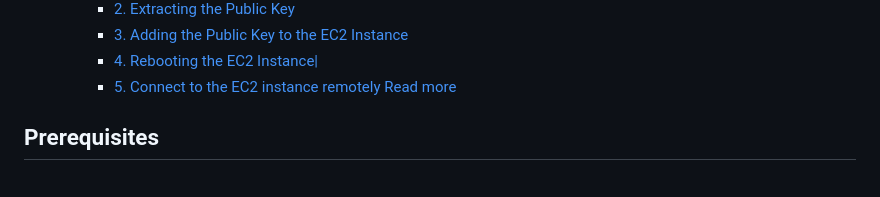
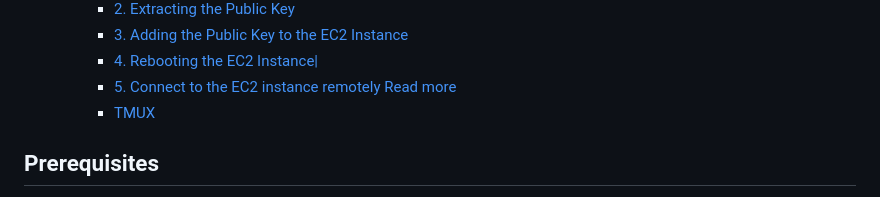
Before and after one commit to CogitoNTNU/web-backend, a Markdown page: docs/deployment/connect_to_EC2.md, the part around the change. Drawn GitHub-style; folded sections open.

Commit message:
Docs: Add TMUX section to connect_to_EC2.md

```diff
--- a/docs/deployment/connect_to_EC2.md
+++ b/docs/deployment/connect_to_EC2.md
@@ -15,6 +15,7 @@ Table of Contents
     - [3. Adding the Public Key to the EC2 Instance](#3-adding-the-public-key-to-the-ec2-instance)
     - [4. Rebooting the EC2 Instance|](#4-rebooting-the-ec2-instance)
     - [5. Connect to the EC2 instance remotely Read more](#5-connect-to-the-ec2-instance-remotely-read-more)
+    - [TMUX](#tmux)
 </details>
 
 ## Prerequisites
```
